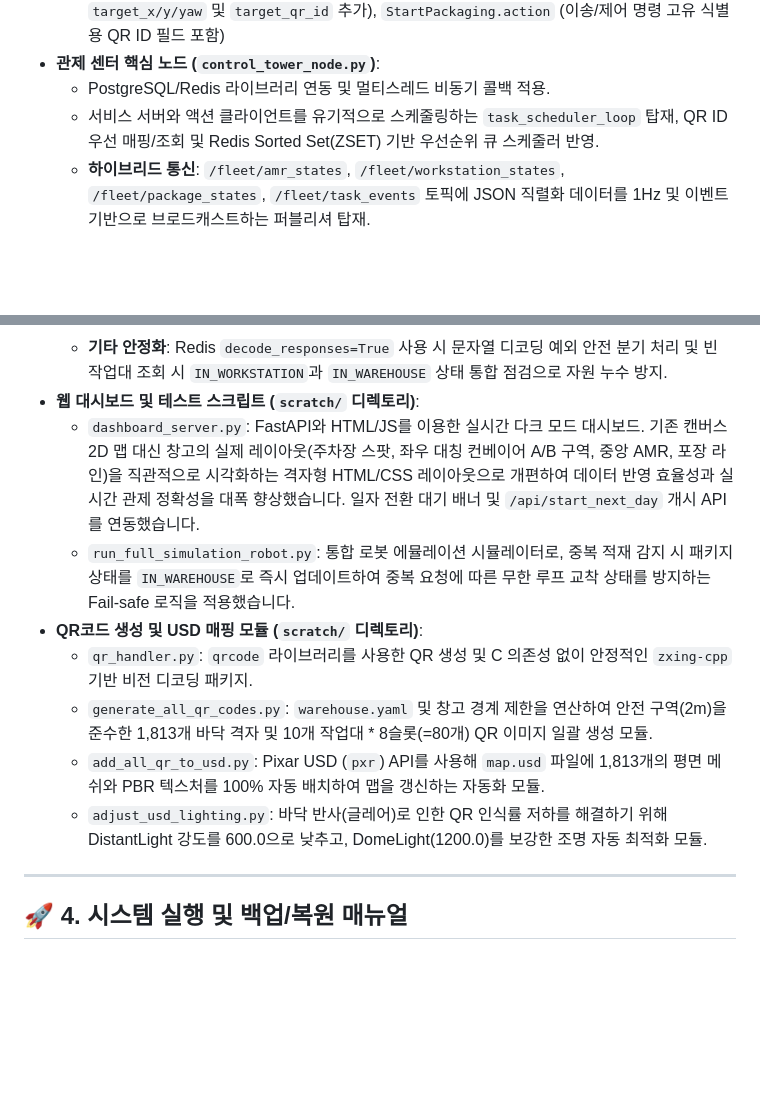
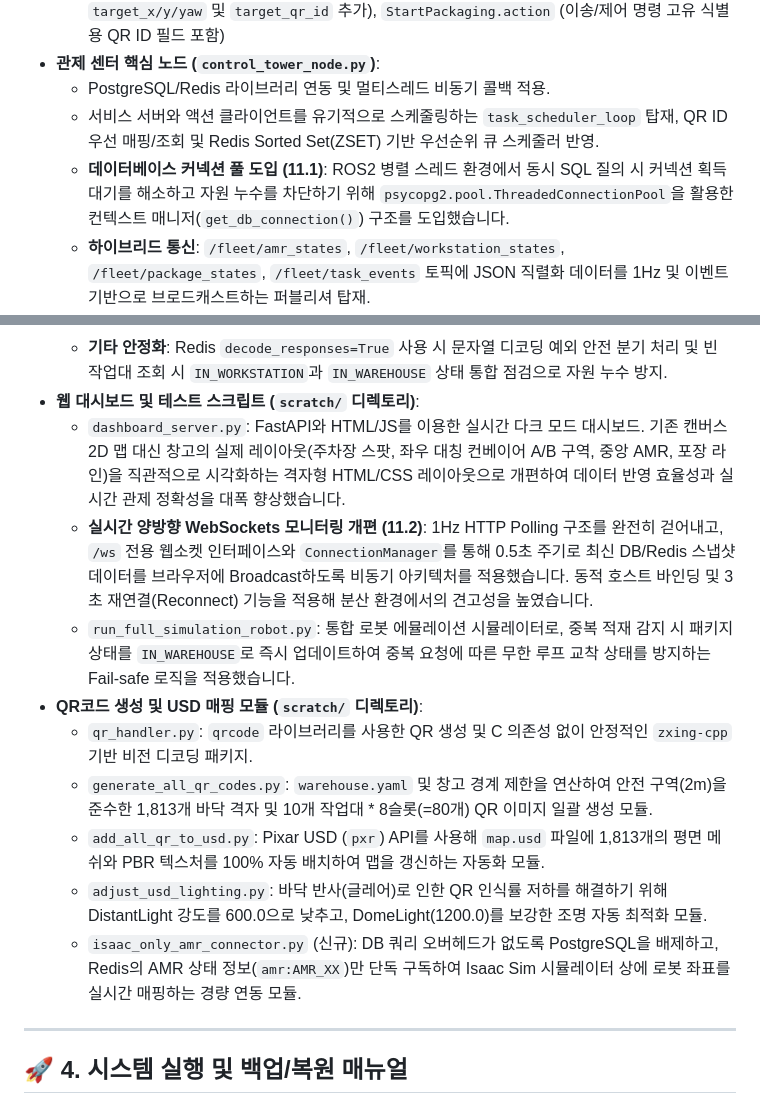
Before and after one commit to yjhyun0613/cobot3_ws, a Markdown page: PROJECT_REPORT.md, 2 parts joined by grey strips. GitHub-like rendering; blank space fills up the shorter version.

Commit message:
docs: update PROJECT_REPORT.md with WebSocket, DB pool, and Isaac connector detail

```diff
--- a/PROJECT_REPORT.md
+++ b/PROJECT_REPORT.md
@@ -52,6 +52,7 @@ NVIDIA Isaac Sim 시뮬레이터 환경에서 다중 로봇(컨베이어 분류
 * **관제 센터 핵심 노드 (`control_tower_node.py`)**:
   * PostgreSQL/Redis 라이브러리 연동 및 멀티스레드 비동기 콜백 적용.
   * 서비스 서버와 액션 클라이언트를 유기적으로 스케줄링하는 `task_scheduler_loop` 탑재, QR ID 우선 매핑/조회 및 Redis Sorted Set(ZSET) 기반 우선순위 큐 스케줄러 반영.
+  * **데이터베이스 커넥션 풀 도입 (11.1)**: ROS2 병렬 스레드 환경에서 동시 SQL 질의 시 커넥션 획득 대기를 해소하고 자원 누수를 차단하기 위해 `psycopg2.pool.ThreadedConnectionPool`을 활용한 컨텍스트 매니저(`get_db_connection()`) 구조를 도입했습니다.
   * **하이브리드 통신**: `/fleet/amr_states`, `/fleet/workstation_states`, `/fleet/package_states`, `/fleet/task_events` 토픽에 JSON 직렬화 데이터를 1Hz 및 이벤트 기반으로 브로드캐스트하는 퍼블리셔 탑재.
   * **교착 방지 규격**: 무한 블로킹을 차단하기 위해 `wait_for_server` 호출 시 `timeout_sec=1.0` 타임아웃 예외 처리 전면 반영.
   * **동적 출고 예정일 필터링**: 창고에서 포장존 A/B구역으로 완충 작업대를 공급하는 Keep-Alive 스케줄러에 미완료 패키지의 `route_zone` 중 가장 빠른 날짜를 동적으로 감지하여 공급하도록 고도화.
@@ -62,13 +63,15 @@ NVIDIA Isaac Sim 시뮬레이터 환경에서 다중 로봇(컨베이어 분류
   * **제자리 회전(180도) 포장 이중 트리거(Double-trigger) 버그 수정**: 작업대 이송 완료 시 출발지(`start`) 정보를 연동하고 출발지가 회전 동작(`_ROTATING` 계열)인 경우 포장 로봇이 중복 실행되지 않도록 예외 처리 적용.
   * **기타 안정화**: Redis `decode_responses=True` 사용 시 문자열 디코딩 예외 안전 분기 처리 및 빈 작업대 조회 시 `IN_WORKSTATION`과 `IN_WAREHOUSE` 상태 통합 점검으로 자원 누수 방지.
 * **웹 대시보드 및 테스트 스크립트 (`scratch/` 디렉토리)**:
-  * `dashboard_server.py`: FastAPI와 HTML/JS를 이용한 실시간 다크 모드 대시보드. 기존 캔버스 2D 맵 대신 창고의 실제 레이아웃(주차장 스팟, 좌우 대칭 컨베이어 A/B 구역, 중앙 AMR, 포장 라인)을 직관적으로 시각화하는 격자형 HTML/CSS 레이아웃으로 개편하여 데이터 반영 효율성과 실시간 관제 정확성을 대폭 향상했습니다. 일자 전환 대기 배너 및 `/api/start_next_day` 개시 API를 연동했습니다.
+  * `dashboard_server.py`: FastAPI와 HTML/JS를 이용한 실시간 다크 모드 대시보드. 기존 캔버스 2D 맵 대신 창고의 실제 레이아웃(주차장 스팟, 좌우 대칭 컨베이어 A/B 구역, 중앙 AMR, 포장 라인)을 직관적으로 시각화하는 격자형 HTML/CSS 레이아웃으로 개편하여 데이터 반영 효율성과 실시간 관제 정확성을 대폭 향상했습니다.
+  * **실시간 양방향 WebSockets 모니터링 개편 (11.2)**: 1Hz HTTP Polling 구조를 완전히 걷어내고, `/ws` 전용 웹소켓 인터페이스와 `ConnectionManager`를 통해 0.5초 주기로 최신 DB/Redis 스냅샷 데이터를 브라우저에 Broadcast하도록 비동기 아키텍처를 적용했습니다. 동적 호스트 바인딩 및 3초 재연결(Reconnect) 기능을 적용해 분산 환경에서의 견고성을 높였습니다.
   * `run_full_simulation_robot.py`: 통합 로봇 에뮬레이션 시뮬레이터로, 중복 적재 감지 시 패키지 상태를 `IN_WAREHOUSE`로 즉시 업데이트하여 중복 요청에 따른 무한 루프 교착 상태를 방지하는 Fail-safe 로직을 적용했습니다.
 * **QR코드 생성 및 USD 매핑 모듈 (`scratch/` 디렉토리)**:
   * `qr_handler.py`: `qrcode` 라이브러리를 사용한 QR 생성 및 C 의존성 없이 안정적인 `zxing-cpp` 기반 비전 디코딩 패키지.
   * `generate_all_qr_codes.py`: `warehouse.yaml` 및 창고 경계 제한을 연산하여 안전 구역(2m)을 준수한 1,813개 바닥 격자 및 10개 작업대 * 8슬롯(=80개) QR 이미지 일괄 생성 모듈.
   * `add_all_qr_to_usd.py`: Pixar USD (`pxr`) API를 사용해 `map.usd` 파일에 1,813개의 평면 메쉬와 PBR 텍스처를 100% 자동 배치하여 맵을 갱신하는 자동화 모듈.
   * `adjust_usd_lighting.py`: 바닥 반사(글레어)로 인한 QR 인식률 저하를 해결하기 위해 DistantLight 강도를 600.0으로 낮추고, DomeLight(1200.0)를 보강한 조명 자동 최적화 모듈.
+  * `isaac_only_amr_connector.py` (신규): DB 쿼리 오버헤드가 없도록 PostgreSQL을 배제하고, Redis의 AMR 상태 정보(`amr:AMR_XX`)만 단독 구독하여 Isaac Sim 시뮬레이터 상에 로봇 좌표를 실시간 매핑하는 경량 연동 모듈.
 
 
 ---
```
